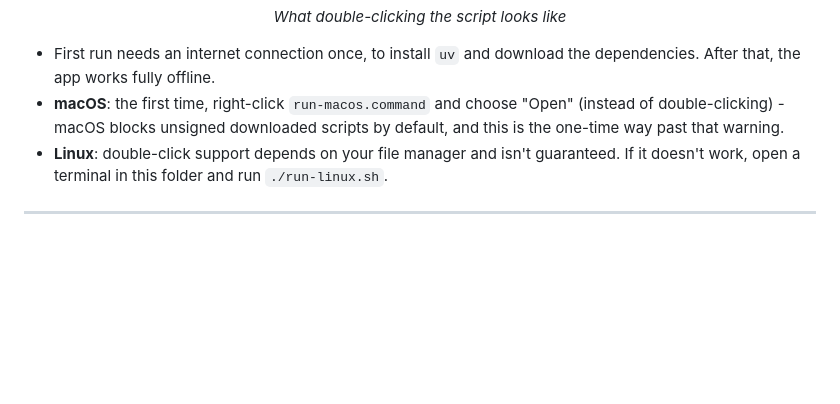
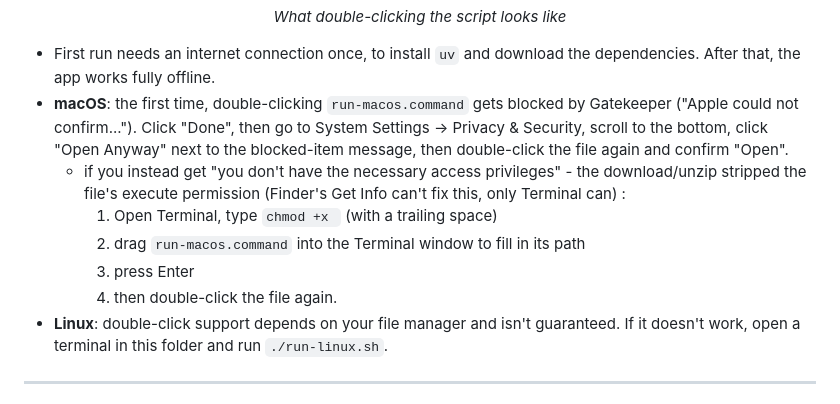
Before and after one commit to webertom6/race_lap_software, a Markdown page: README.md, the part around the change. Drawn GitHub-style; blank space fills up the shorter version.

Commit message:
test on macOS, not permission, small manip

```diff
--- a/README.md
+++ b/README.md
@@ -49,7 +49,12 @@ The script installs `uv` if it's missing, installs the app's dependencies, start
 <p align="center"><em>What double-clicking the script looks like</em></p>
 
 - First run needs an internet connection once, to install `uv` and download the dependencies. After that, the app works fully offline.
-- **macOS**: the first time, right-click `run-macos.command` and choose "Open" (instead of double-clicking) - macOS blocks unsigned downloaded scripts by default, and this is the one-time way past that warning.
+- **macOS**: the first time, double-clicking `run-macos.command` gets blocked by Gatekeeper ("Apple could not confirm..."). Click "Done", then go to System Settings -> Privacy & Security, scroll to the bottom, click "Open Anyway" next to the blocked-item message, then double-click the file again and confirm "Open".
+  - if you instead get "you don't have the necessary access privileges" - the download/unzip stripped the file's execute permission (Finder's Get Info can't fix this, only Terminal can) :
+    1. Open Terminal, type `chmod +x ` (with a trailing space)
+    2. drag `run-macos.command` into the Terminal window to fill in its path
+    3. press Enter
+    4. then double-click the file again.
 - **Linux**: double-click support depends on your file manager and isn't guaranteed. If it doesn't work, open a terminal in this folder and run `./run-linux.sh`.
 
 ---
```
